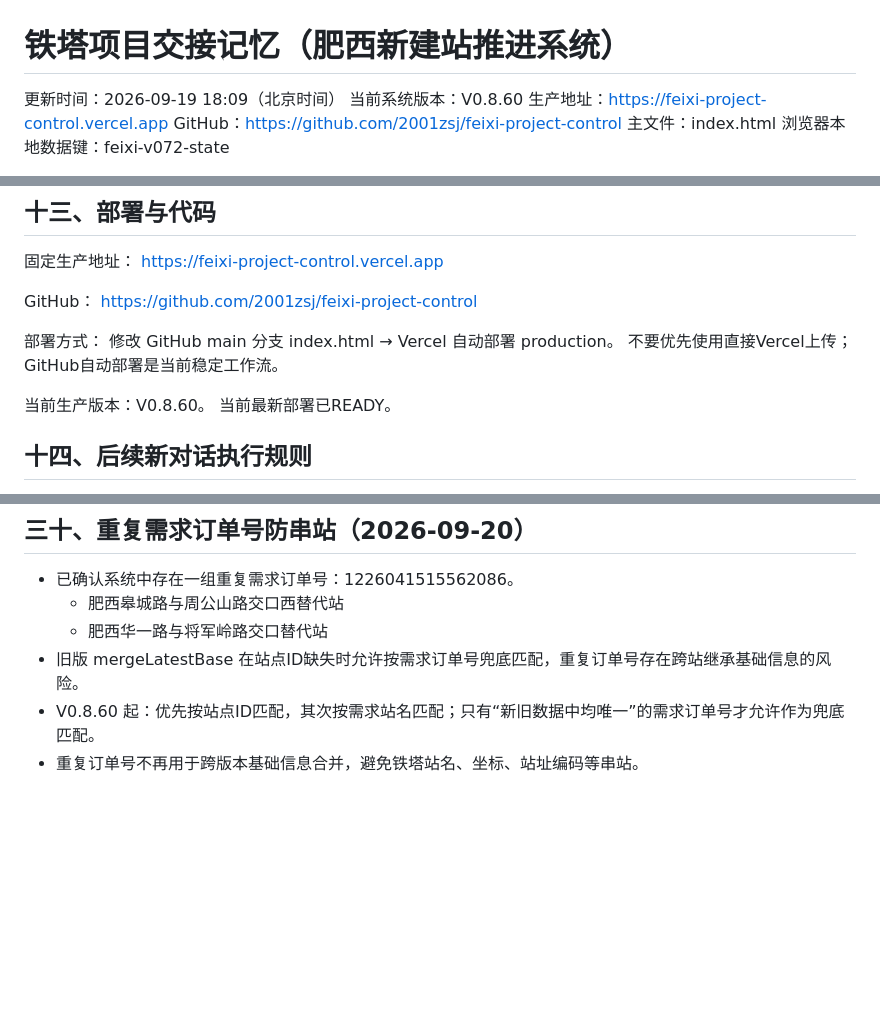
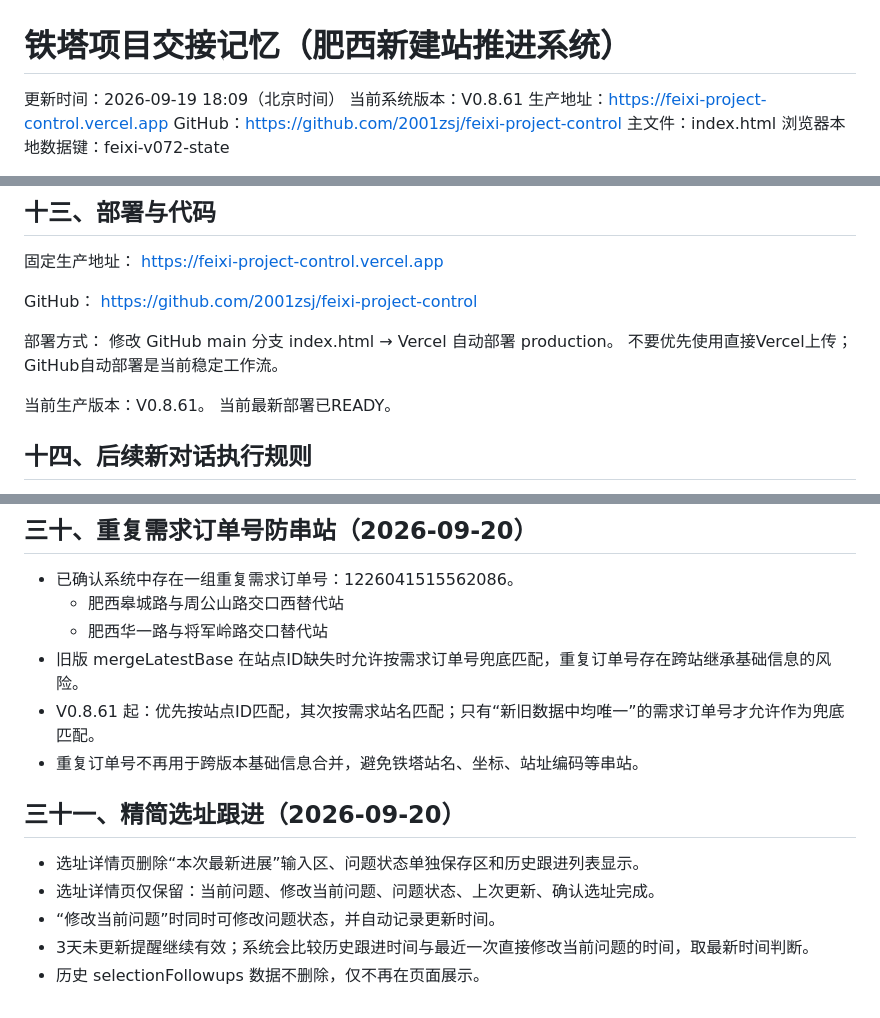
Before and after one commit to 2001zsj/feixi-project-control, a Markdown page: PROJECT_HANDOFF.md, 3 parts joined by grey strips. Drawn GitHub-style; blank space fills up the shorter version.

Commit message:
记录选址跟进界面精简规则

```diff
--- a/PROJECT_HANDOFF.md
+++ b/PROJECT_HANDOFF.md
@@ -1,7 +1,7 @@
 # 铁塔项目交接记忆（肥西新建站推进系统）
 
 更新时间：2026-09-19 18:09（北京时间）
-当前系统版本：V0.8.60
+当前系统版本：V0.8.61
 生产地址：https://feixi-project-control.vercel.app
 GitHub：https://github.com/2001zsj/feixi-project-control
 主文件：index.html
@@ -237,7 +237,7 @@ https://github.com/2001zsj/feixi-project-control
 修改 GitHub main 分支 index.html → Vercel 自动部署 production。
 不要优先使用直接Vercel上传；GitHub自动部署是当前稳定工作流。
 
-当前生产版本：V0.8.60。
+当前生产版本：V0.8.61。
 当前最新部署已READY。
 
 ## 十四、后续新对话执行规则
@@ -426,5 +426,14 @@ https://github.com/2001zsj/feixi-project-control
   - 肥西皋城路与周公山路交口西替代站
   - 肥西华一路与将军岭路交口替代站
 - 旧版 mergeLatestBase 在站点ID缺失时允许按需求订单号兜底匹配，重复订单号存在跨站继承基础信息的风险。
-- V0.8.60 起：优先按站点ID匹配，其次按需求站名匹配；只有“新旧数据中均唯一”的需求订单号才允许作为兜底匹配。
+- V0.8.61 起：优先按站点ID匹配，其次按需求站名匹配；只有“新旧数据中均唯一”的需求订单号才允许作为兜底匹配。
 - 重复订单号不再用于跨版本基础信息合并，避免铁塔站名、坐标、站址编码等串站。
+
+
+## 三十一、精简选址跟进（2026-09-20）
+
+- 选址详情页删除“本次最新进展”输入区、问题状态单独保存区和历史跟进列表显示。
+- 选址详情页仅保留：当前问题、修改当前问题、问题状态、上次更新、确认选址完成。
+- “修改当前问题”时同时可修改问题状态，并自动记录更新时间。
+- 3天未更新提醒继续有效；系统会比较历史跟进时间与最近一次直接修改当前问题的时间，取最新时间判断。
+- 历史 selectionFollowups 数据不删除，仅不再在页面展示。
```
